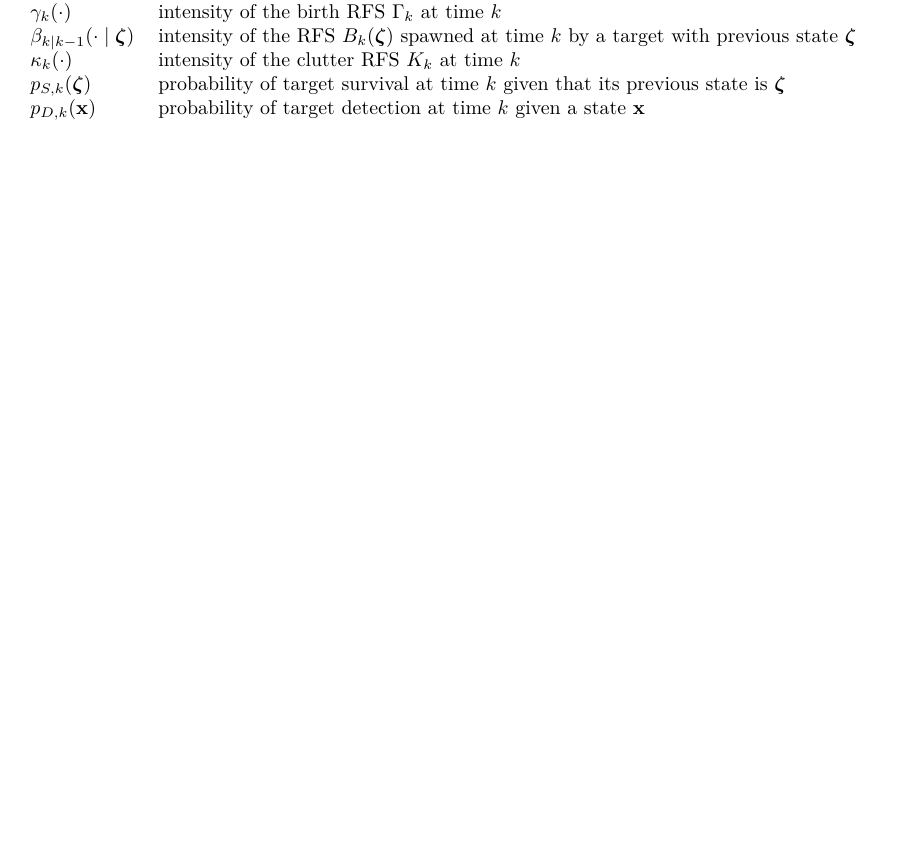
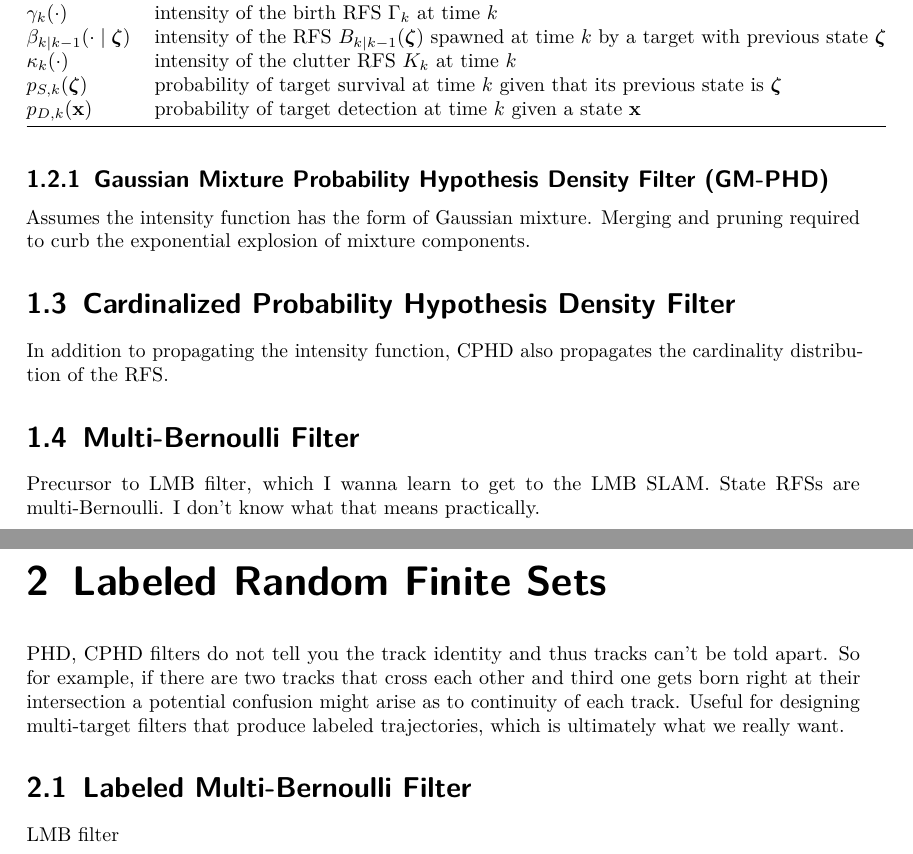
Before and after one commit to jacobnzw/MTT-Workshop, a LaTeX thesis (mtt_notes.tex): part of page 3 of 5 before the commit and two parts of pages 4 and 5 of 6 after it, the two joined at a grey line, cut so that both start at the same text, the shorter picture padded with empty space. Compiled offline with pdfLaTeX.

Commit message:
Sections headings for GM-PHD, CPHD and MB. Chapter heaings for labeled RFSs.

```diff
--- a/mtt_notes.tex
+++ b/mtt_notes.tex
@@ -372,7 +385,7 @@ Propagates only the first moment of the RFS.
 \begin{tabular}{@{} l l @{}}
 	\toprule
 	\( \gamma_\tind(\cdot) \)								& intensity of the birth RFS \( \Gamma_\tind \) at time \( \tind \) \\
-	\( \beta_{\tind|\tind-1}(\cdot \mid \vb{\zeta}) \) 		& intensity of the RFS \( B_\tind(\vb{\zeta}) \) spawned at time \( \tind \) by a target with previous state \( \vb{\zeta} \) \\
+	\( \beta_{\tind|\tind-1}(\cdot \mid \vb{\zeta}) \) 		& intensity of the RFS \( B_{\tind|\tind-1}(\vb{\zeta}) \) spawned at time \( \tind \) by a target with previous state \( \vb{\zeta} \) \\
 	\( \kappa_\tind(\cdot) \)								& intensity of the clutter RFS \( K_\tind \) at time \( \tind \) \\
 	\( p_{S,k}(\vb{\zeta}) \)								& probability of target survival at time \( \tind \) given that its previous state is \( \vb{\zeta} \) \\
 	\( p_{D,k}(\inVar) \)									& probability of target detection at time \( \tind \) given a state \( \inVar \) \\
@@ -403,6 +416,31 @@ measurement update
 
 
 
+\subsection{Gaussian Mixture Probability Hypothesis Density Filter (GM-PHD)}\label{ssec:gaussian_mixture_phd_filter}
+Assumes the intensity function has the form of Gaussian mixture.
+Merging and pruning required to curb the exponential explosion of mixture components.
+
+\section{Cardinalized Probability Hypothesis Density Filter}\label{sec:cardinalized_phd_filter}
+In addition to propagating the intensity function, CPHD also propagates the cardinality distribution of the RFS.
+
+\section{Multi-Bernoulli Filter}
+Precursor to LMB filter, which I wanna learn to get to the LMB SLAM.
+State RFSs are multi-Bernoulli.
+I don't know what that means practically.
+
+
+
+
+\chapter{Labeled Random Finite Sets}\label{ch:labeled_random_finite_sets}
+PHD, CPHD filters do not tell you the track identity and thus tracks can't be told apart.
+So for example, if there are two tracks that cross each other and third one gets born right at their intersection a potential confusion might arise as to continuity of each track.
+Useful for designing multi-target filters that produce labeled trajectories, which is ultimately what we really want.
+
+\section{Labeled Multi-Bernoulli Filter}\label{sec:labeled_multi-bernoulli_filter}
+LMB filter
+
+
+
 \bibliographystyle{plainnat}
 \bibliography{refdb}
 \end{document}
```
Also changed, not shown: mtt_notes.tex (15 more changed lines).
